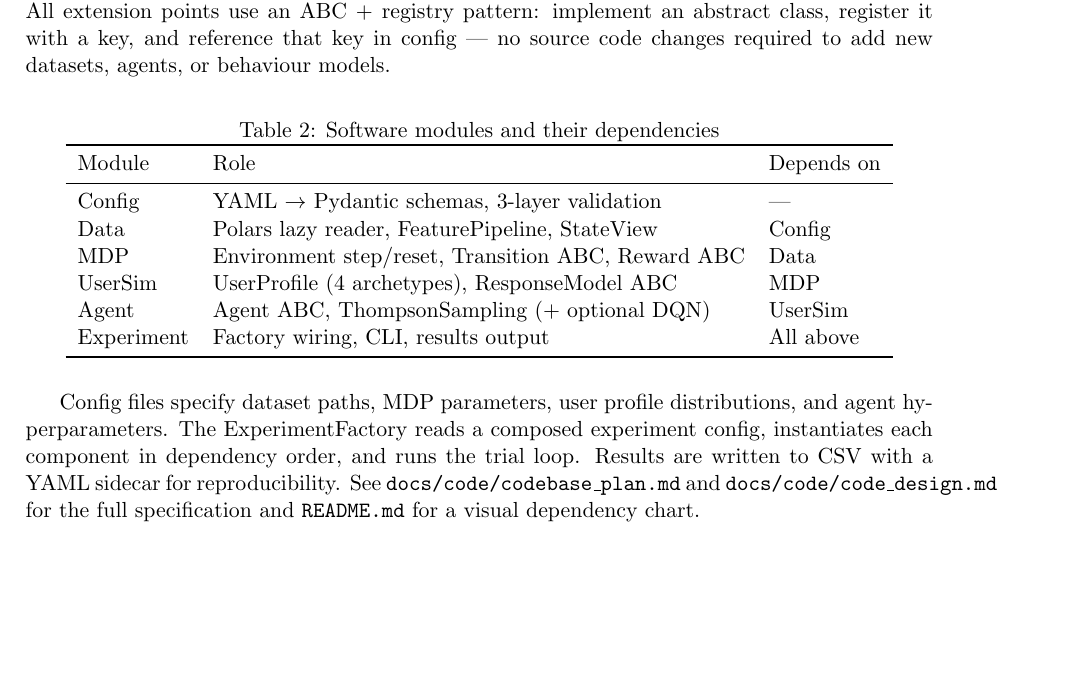
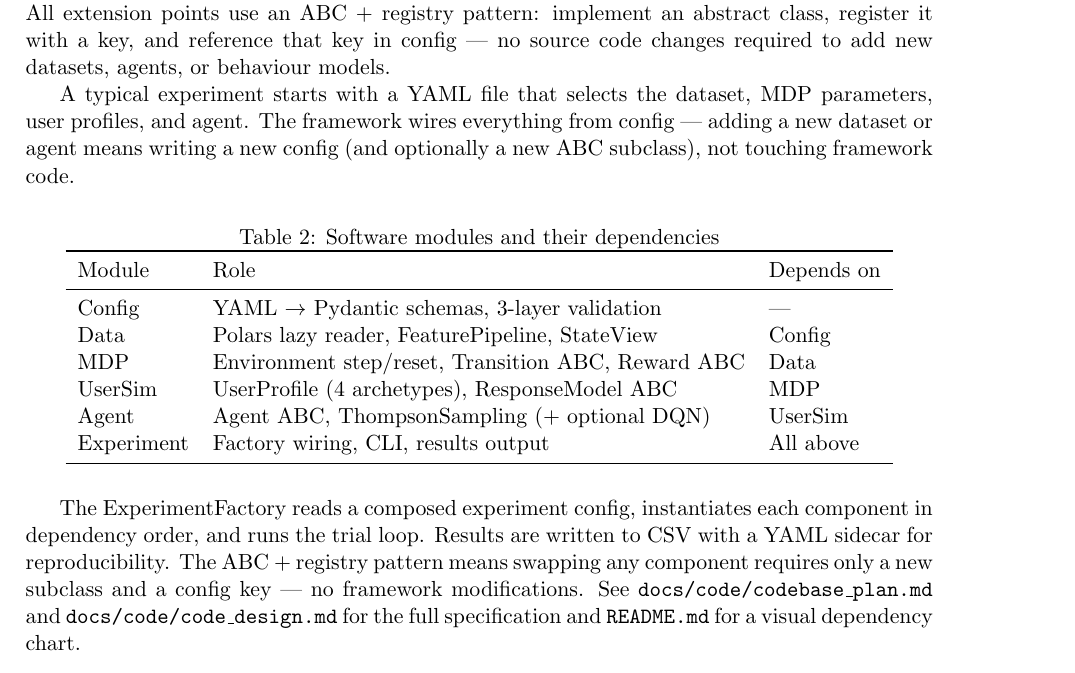
Before and after one commit to wd7512/rl-health-interventions, a LaTeX document (docs/design.tex): part of page 4 of 6, cut so that both start at the same text, the shorter picture padded with empty space. Compiled offline with pdfLaTeX.

Commit message:
add workflow and extensibility sentences to framework design

```diff
--- a/docs/design.tex
+++ b/docs/design.tex
@@ -198,6 +198,11 @@ implement an abstract class, register it with a key, and reference that key in
 config --- no source code changes required to add new datasets, agents, or
 behaviour models.
 
+A typical experiment starts with a YAML file that selects the dataset,
+MDP parameters, user profiles, and agent. The framework wires everything
+from config --- adding a new dataset or agent means writing a new config
+(and optionally a new ABC subclass), not touching framework code.
+
 \begin{table}[H]
 \centering
 \caption{Software modules and their dependencies}
@@ -215,13 +220,14 @@ Experiment & Factory wiring, CLI, results output & All above \\
 \end{tabular}
 \end{table}
 
-Config files specify dataset paths, MDP parameters, user profile
-distributions, and agent hyperparameters. The ExperimentFactory reads a
-composed experiment config, instantiates each component in dependency order,
-and runs the trial loop. Results are written to CSV with a YAML sidecar for
-reproducibility. See \texttt{docs/code/codebase\_plan.md} and
-\texttt{docs/code/code\_design.md} for the full specification and
-\texttt{README.md} for a visual dependency chart.
+The ExperimentFactory reads a composed experiment config, instantiates
+each component in dependency order, and runs the trial loop. Results are
+written to CSV with a YAML sidecar for reproducibility. The ABC + registry
+pattern means swapping any component requires only a new subclass and a
+config key --- no framework modifications. See
+\texttt{docs/code/codebase\_plan.md} and \texttt{docs/code/code\_design.md}
+for the full specification and \texttt{README.md} for a visual dependency
+chart.
 
 \section{Data Sources}
 \label{sec:data}
```
Also changed, not shown: docs/design.pdf.
